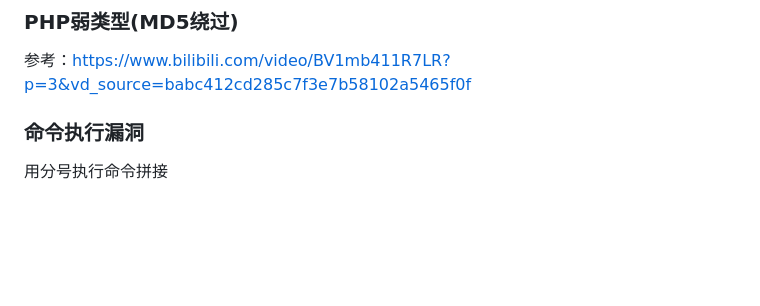
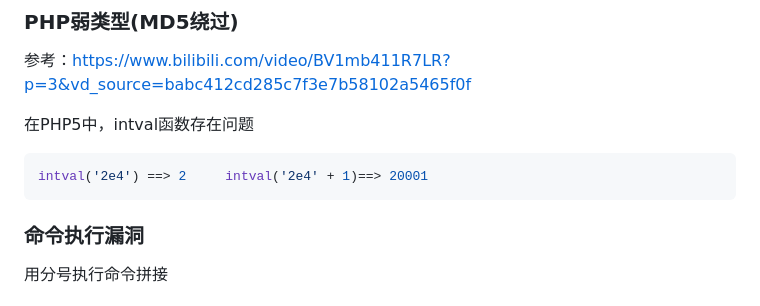
Before and after one commit to M0dZer0/awesomeCTF, a Markdown page: web/web.md, the part around the change. Drawn GitHub-style; blank space fills up the shorter version.

````diff
--- a/web/web.md
+++ b/web/web.md
@@ -66,6 +66,14 @@ SELECT、GROUP BY、ORDER BY、LIMIT、INSERT、UPDATE、DELETE注入参见<u>
 
 参考：https://www.bilibili.com/video/BV1mb411R7LR?p=3&vd_source=babc412cd285c7f3e7b58102a5465f0f
 
+在PHP5中，intval函数存在问题
+
+```php
+intval('2e4') ==> 2		intval('2e4' + 1)==> 20001
+```
+
+
+
 ### 命令执行漏洞
 
 用分号执行命令拼接
````
Also changed, not shown: misc/misc.md (added, +7 -0 lines), WriteUp/阅读笔记/CTF竞赛权威指南pwn篇.md (added).
